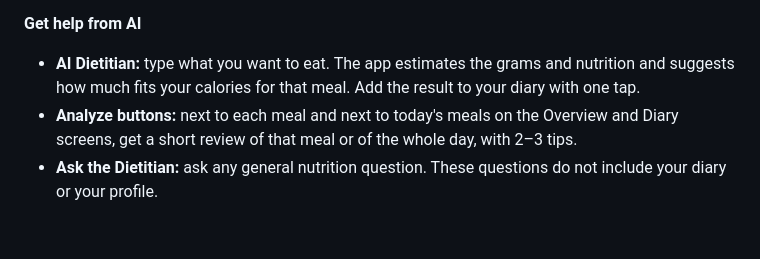
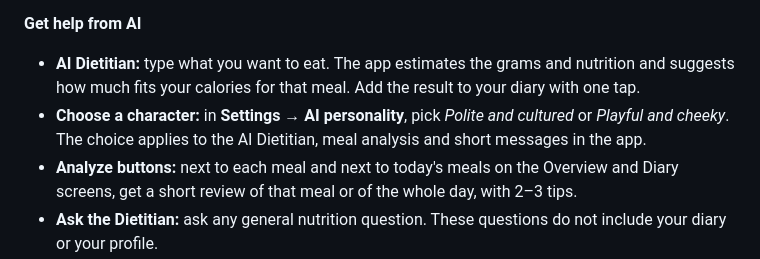
Before and after one commit to kdinya/smart-diet-ai, a Markdown page: README.md, the part around the change. Rendered like a GitHub page; blank space fills up the shorter version.

Commit message:
docs: describe AI personality in README

```diff
--- a/README.md
+++ b/README.md
@@ -20,6 +20,7 @@
 
 **Get help from AI**
 - **AI Dietitian:** type what you want to eat. The app estimates the grams and nutrition and suggests how much fits your calories for that meal. Add the result to your diary with one tap.
+- **Choose a character:** in **Settings → AI personality**, pick *Polite and cultured* or *Playful and cheeky*. The choice applies to the AI Dietitian, meal analysis and short messages in the app.
 - **Analyze buttons:** next to each meal and next to today's meals on the Overview and Diary screens, get a short review of that meal or of the whole day, with 2–3 tips.
 - **Ask the Dietitian:** ask any general nutrition question. These questions do not include your diary or your profile.
 
```
